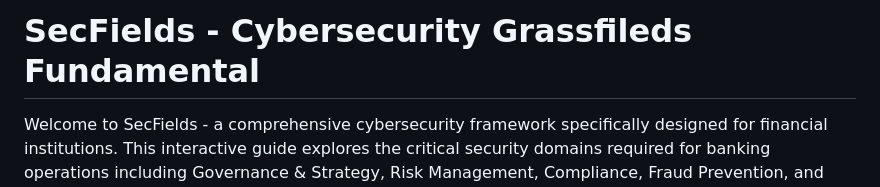
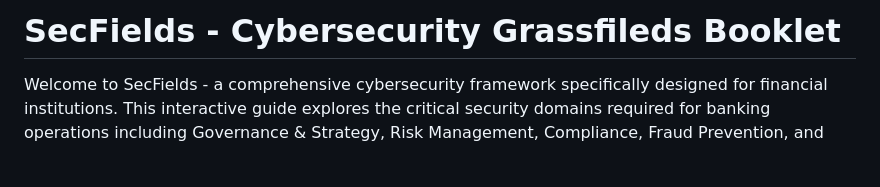
Before and after one commit to n4igme/secfields, a Markdown page: README.md, the part around the change. Drawn GitHub-style; blank space fills up the shorter version.

Commit message:
Update project title from 'Fundamental' to 'Booklet'
Signed-off-by: Anak Kucing <cikumel@gmail.com>

```diff
--- a/README.md
+++ b/README.md
@@ -1,4 +1,4 @@
-# SecFields - Cybersecurity Grassfileds Fundamental
+# SecFields - Cybersecurity Grassfileds Booklet
 
 Welcome to SecFields - a comprehensive cybersecurity framework specifically designed for financial institutions. This interactive guide explores the critical security domains required for banking operations including Governance & Strategy, Risk Management, Compliance, Fraud Prevention, and operational security.
 
```
